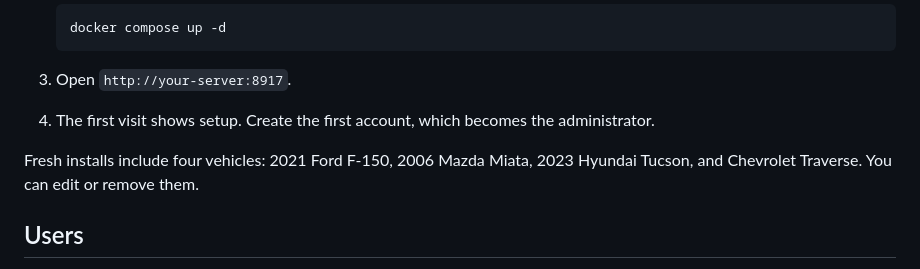
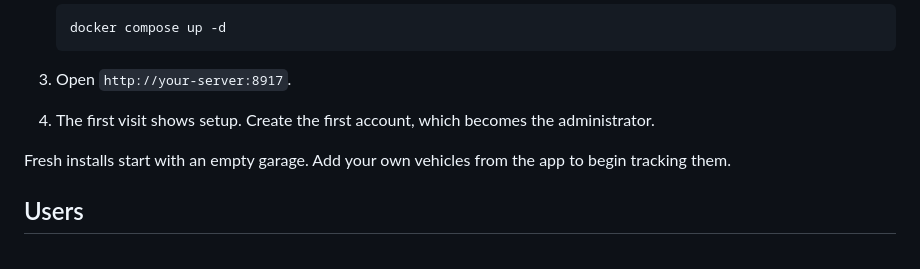
Before and after one commit to dhrandy/garage, a Markdown page: README.md, the part around the change. Rendered like a GitHub page.

Commit message:
README: fresh installs start with an empty garage
Updated the README to reflect that fresh installs start with an empty garage instead of pre-defined vehicles.

```diff
--- a/README.md
+++ b/README.md
@@ -14,7 +14,7 @@ Garage is a self-hosted, multi-user vehicle maintenance tracker. One shared gara
 3. Open `http://your-server:8917`.
 4. The first visit shows setup. Create the first account, which becomes the administrator.
 
-Fresh installs include four vehicles: 2021 Ford F-150, 2006 Mazda Miata, 2023 Hyundai Tucson, and Chevrolet Traverse. You can edit or remove them.
+Fresh installs start with an empty garage. Add your own vehicles from the app to begin tracking them.
 
 ## Users
 
```
